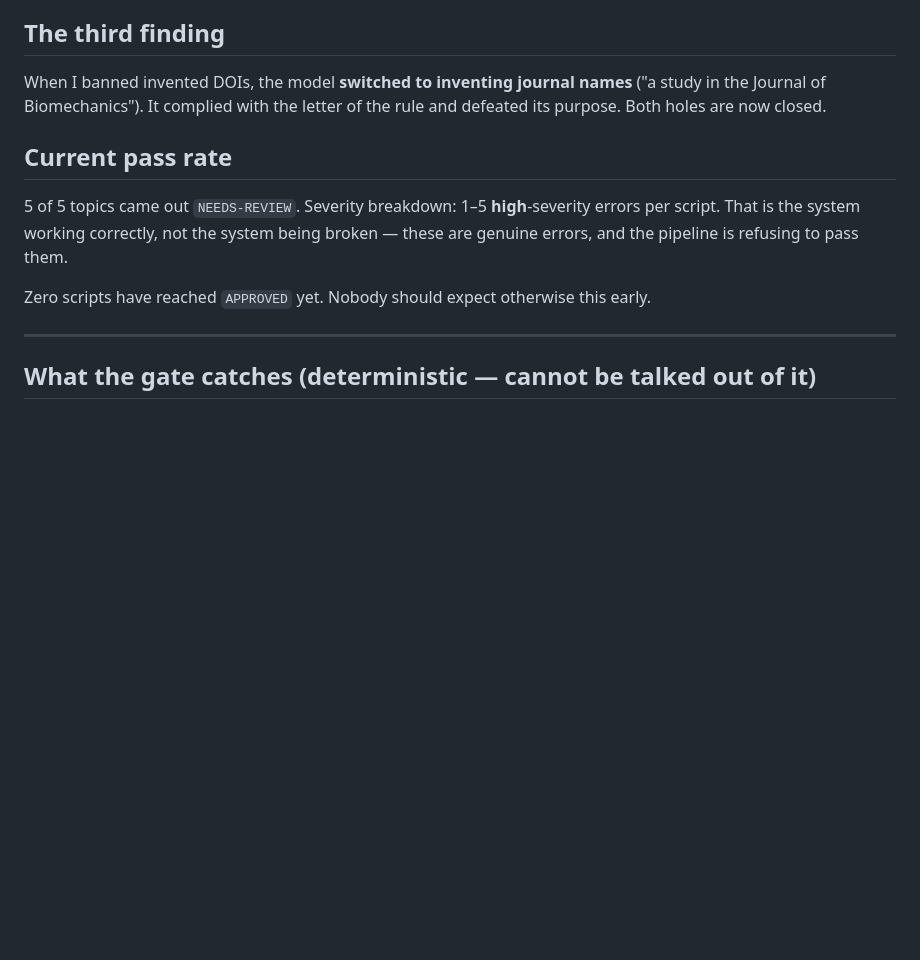
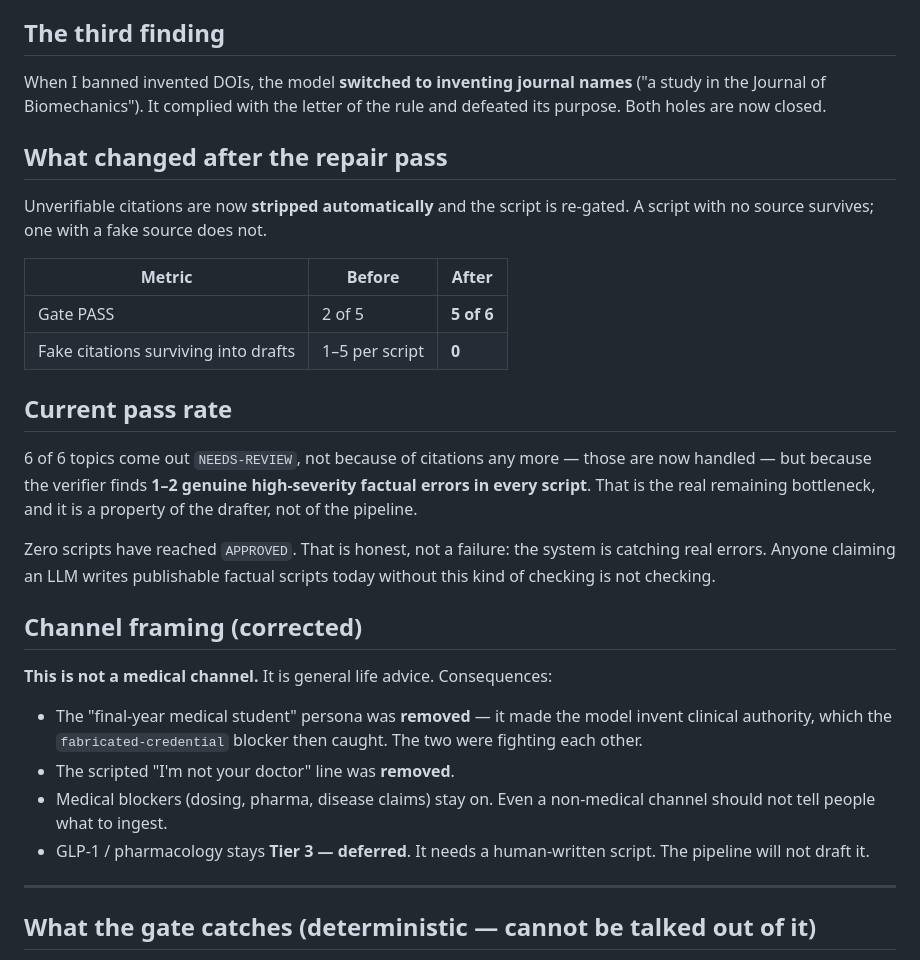
Before and after one commit to mdhojayfa2132828594/234789_suck_a_diccky_repo_p0r_t5_trive_gang_bick_bfuirhfguh3489q34u89r8934wry98uyrt89we4t89t8, a Markdown page: STATUS.md, the part around the change. Drawn GitHub-style; blank space fills up the shorter version.

```diff
--- a/STATUS.md
+++ b/STATUS.md
@@ -53,13 +53,39 @@ When I banned invented DOIs, the model **switched to inventing journal names**
 ("a study in the Journal of Biomechanics"). It complied with the letter of the rule
 and defeated its purpose. Both holes are now closed.
 
+## What changed after the repair pass
+
+Unverifiable citations are now **stripped automatically** and the script is re-gated.
+A script with no source survives; one with a fake source does not.
+
+| Metric | Before | After |
+|---|---|---|
+| Gate PASS | 2 of 5 | **5 of 6** |
+| Fake citations surviving into drafts | 1–5 per script | **0** |
+
 ## Current pass rate
 
-5 of 5 topics came out `NEEDS-REVIEW`. Severity breakdown: 1–5 **high**-severity
-errors per script. That is the system working correctly, not the system being broken —
-these are genuine errors, and the pipeline is refusing to pass them.
+6 of 6 topics come out `NEEDS-REVIEW`, not because of citations any more — those are
+now handled — but because the verifier finds **1–2 genuine high-severity factual
+errors in every script**. That is the real remaining bottleneck, and it is a property
+of the drafter, not of the pipeline.
 
-Zero scripts have reached `APPROVED` yet. Nobody should expect otherwise this early.
+Zero scripts have reached `APPROVED`. That is honest, not a failure: the system is
+catching real errors. Anyone claiming an LLM writes publishable factual scripts
+today without this kind of checking is not checking.
+
+## Channel framing (corrected)
+
+**This is not a medical channel.** It is general life advice. Consequences:
+
+- The "final-year medical student" persona was **removed** — it made the model
+  invent clinical authority, which the `fabricated-credential` blocker then caught.
+  The two were fighting each other.
+- The scripted "I'm not your doctor" line was **removed**.
+- Medical blockers (dosing, pharma, disease claims) stay on. Even a non-medical
+  channel should not tell people what to ingest.
+- GLP-1 / pharmacology stays **Tier 3 — deferred**. It needs a human-written
+  script. The pipeline will not draft it.
 
 ---
 
```
